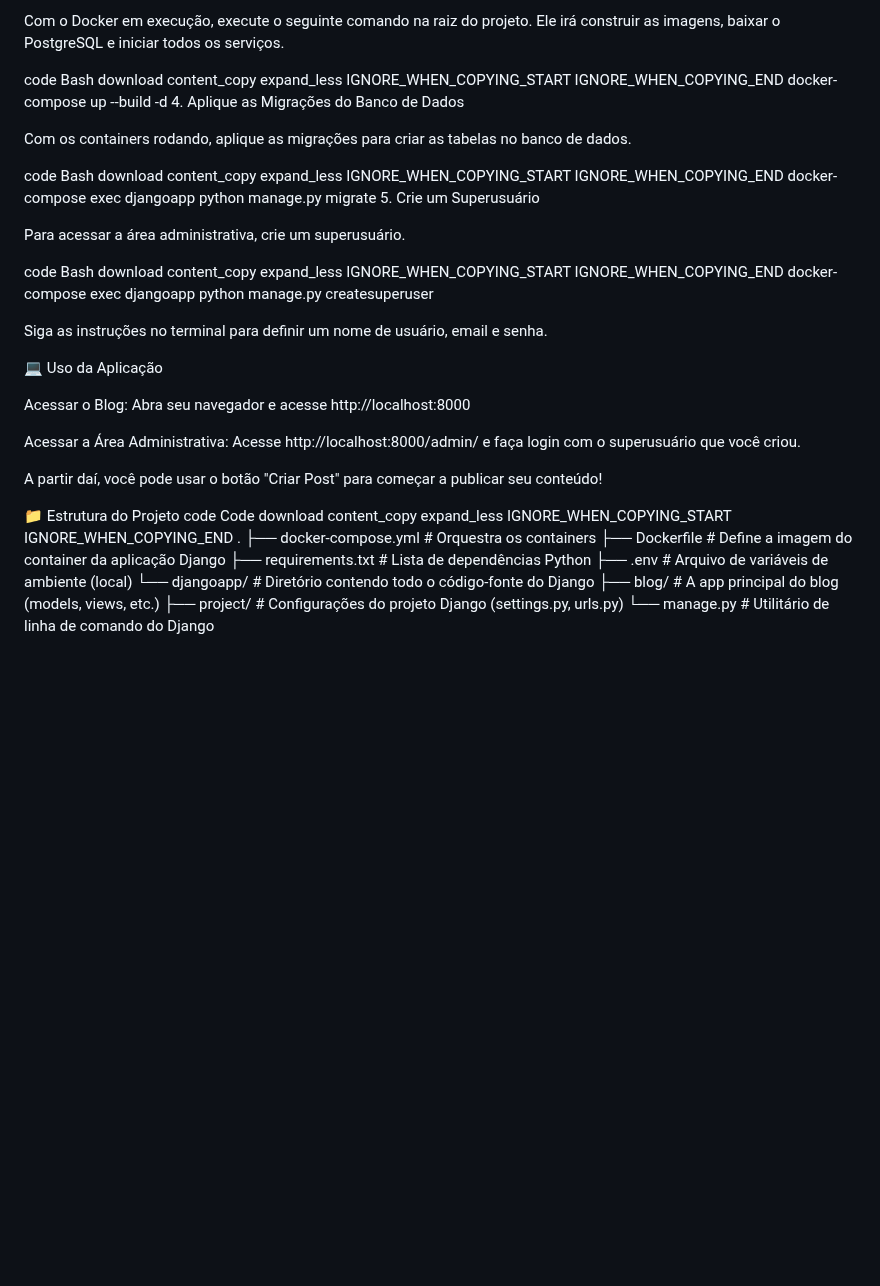
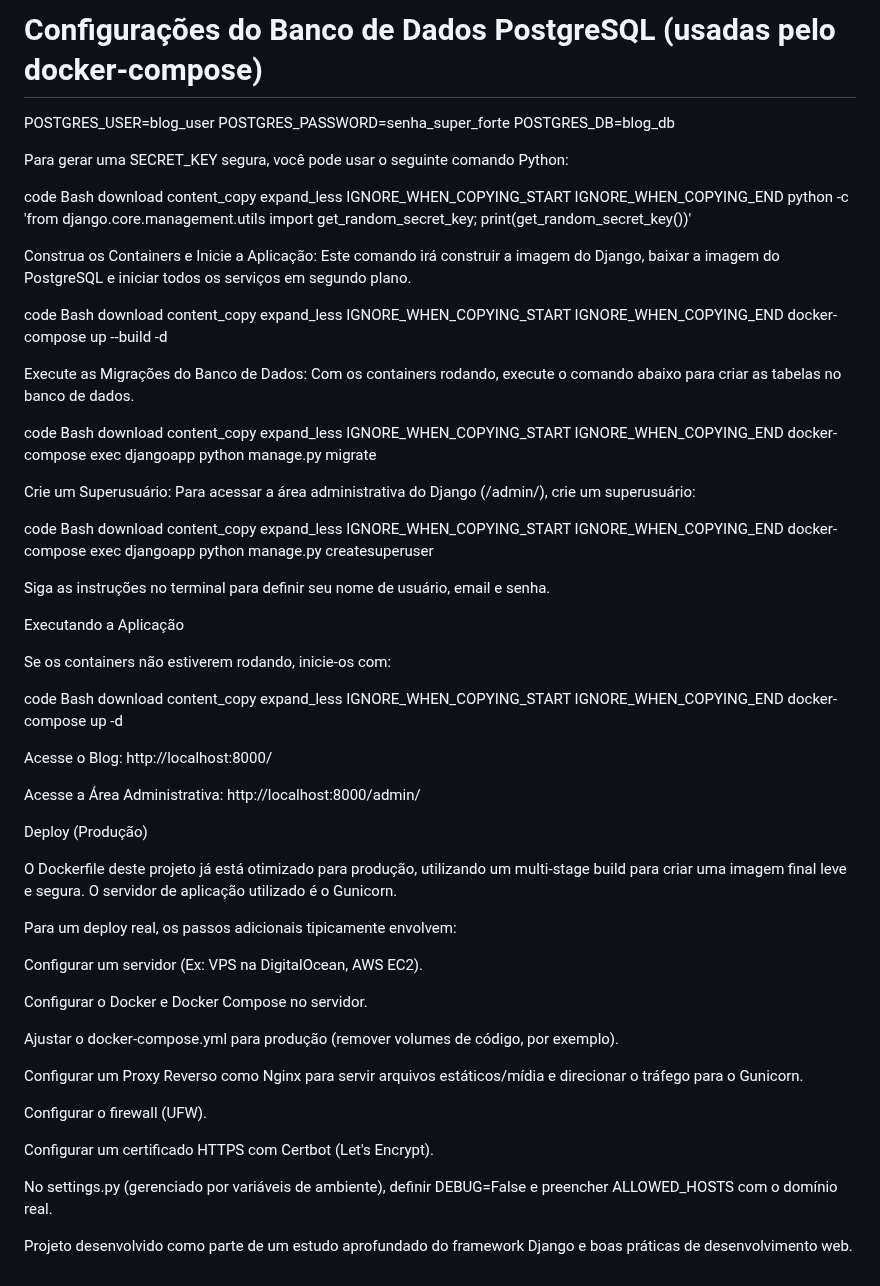
Before and after one commit to arthurliszkievich/Projeto_Blog, a Markdown page: README.md, the part around one of its changes. GitHub-like rendering; blank space fills up the shorter version.

```diff
--- a/README.md
+++ b/README.md
@@ -84,5 +105,22 @@ ALLOWED_HOSTS=localhost 127.0.0.1
 
-Com o Docker em execução, execute o seguinte comando na raiz do projeto. Ele irá construir as imagens, baixar o PostgreSQL e iniciar todos os serviços.
+# Configurações do Banco de Dados PostgreSQL (usadas pelo docker-compose)
+POSTGRES_USER=blog_user
+POSTGRES_PASSWORD=senha_super_forte
+POSTGRES_DB=blog_db
+
+Para gerar uma SECRET_KEY segura, você pode usar o seguinte comando Python:
+
+code
+Bash
+download
+content_copy
+expand_less
+IGNORE_WHEN_COPYING_START
+IGNORE_WHEN_COPYING_END
+python -c 'from django.core.management.utils import get_random_secret_key; print(get_random_secret_key())'
+
+Construa os Containers e Inicie a Aplicação:
+Este comando irá construir a imagem do Django, baixar a imagem do PostgreSQL e iniciar todos os serviços em segundo plano.
 
 code
 Bash
@@ -92,9 +130,9 @@ expand_less
 IGNORE_WHEN_COPYING_START
 IGNORE_WHEN_COPYING_END
 docker-compose up --build -d
-4. Aplique as Migrações do Banco de Dados
 
-Com os containers rodando, aplique as migrações para criar as tabelas no banco de dados.
+Execute as Migrações do Banco de Dados:
+Com os containers rodando, execute o comando abaixo para criar as tabelas no banco de dados.
 
 code
 Bash
@@ -104,9 +142,9 @@ expand_less
 IGNORE_WHEN_COPYING_START
 IGNORE_WHEN_COPYING_END
 docker-compose exec djangoapp python manage.py migrate
-5. Crie um Superusuário
 
-Para acessar a área administrativa, crie um superusuário.
+Crie um Superusuário:
+Para acessar a área administrativa do Django (/admin/), crie um superusuário:
 
 code
 Bash
@@ -117,30 +155,43 @@ IGNORE_WHEN_COPYING_START
 IGNORE_WHEN_COPYING_END
 docker-compose exec djangoapp python manage.py createsuperuser
 
-Siga as instruções no terminal para definir um nome de usuário, email e senha.
+Siga as instruções no terminal para definir seu nome de usuário, email e senha.
 
-💻 Uso da Aplicação
+Executando a Aplicação
 
-Acessar o Blog: Abra seu navegador e acesse http://localhost:8000
+Se os containers não estiverem rodando, inicie-os com:
 
-Acessar a Área Administrativa: Acesse http://localhost:8000/admin/ e faça login com o superusuário que você criou.
-
-A partir daí, você pode usar o botão "Criar Post" para começar a publicar seu conteúdo!
-
-📁 Estrutura do Projeto
 code
-Code
+Bash
 download
 content_copy
 expand_less
 IGNORE_WHEN_COPYING_START
 IGNORE_WHEN_COPYING_END
-.
-├── docker-compose.yml     # Orquestra os containers
-├── Dockerfile             # Define a imagem do container da aplicação Django
-├── requirements.txt       # Lista de dependências Python
-├── .env                   # Arquivo de variáveis de ambiente (local)
-└── djangoapp/             # Diretório contendo todo o código-fonte do Django
-    ├── blog/              # A app principal do blog (models, views, etc.)
-    ├── project/           # Configurações do projeto Django (settings.py, urls.py)
-    └── manage.py          # Utilitário de linha de comando do Django
+docker-compose up -d
+
+Acesse o Blog: http://localhost:8000/
+
+Acesse a Área Administrativa: http://localhost:8000/admin/
+
+Deploy (Produção)
+
+O Dockerfile deste projeto já está otimizado para produção, utilizando um multi-stage build para criar uma imagem final leve e segura. O servidor de aplicação utilizado é o Gunicorn.
+
+Para um deploy real, os passos adicionais tipicamente envolvem:
+
+Configurar um servidor (Ex: VPS na DigitalOcean, AWS EC2).
+
+Configurar o Docker e Docker Compose no servidor.
+
+Ajustar o docker-compose.yml para produção (remover volumes de código, por exemplo).
+
+Configurar um Proxy Reverso como Nginx para servir arquivos estáticos/mídia e direcionar o tráfego para o Gunicorn.
+
+Configurar o firewall (UFW).
+
+Configurar um certificado HTTPS com Certbot (Let's Encrypt).
+
+No settings.py (gerenciado por variáveis de ambiente), definir DEBUG=False e preencher ALLOWED_HOSTS com o domínio real.
+
+Projeto desenvolvido como parte de um estudo aprofundado do framework Django e boas práticas de desenvolvimento web.
```
Also changed, not shown: other parts of README.md (+61 -40 lines).
